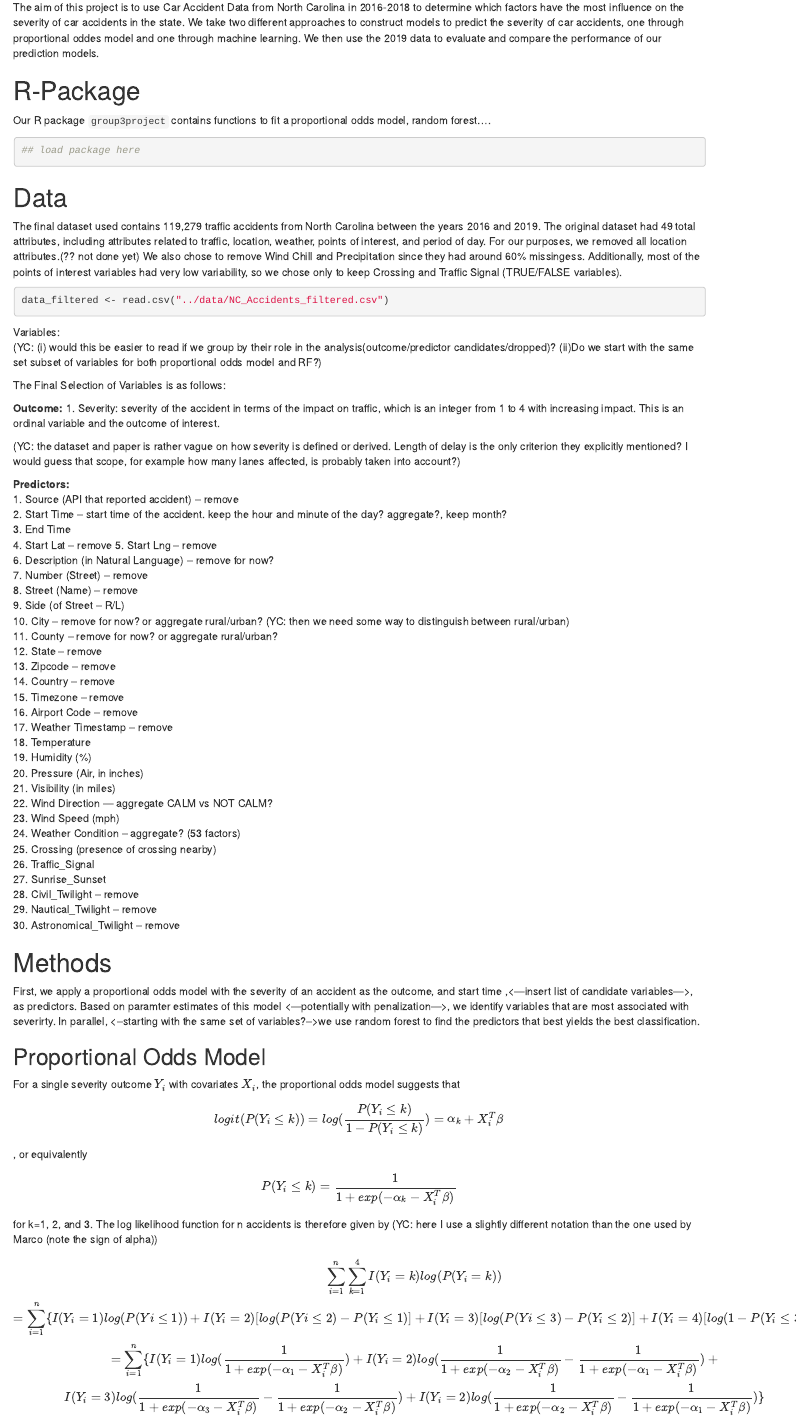
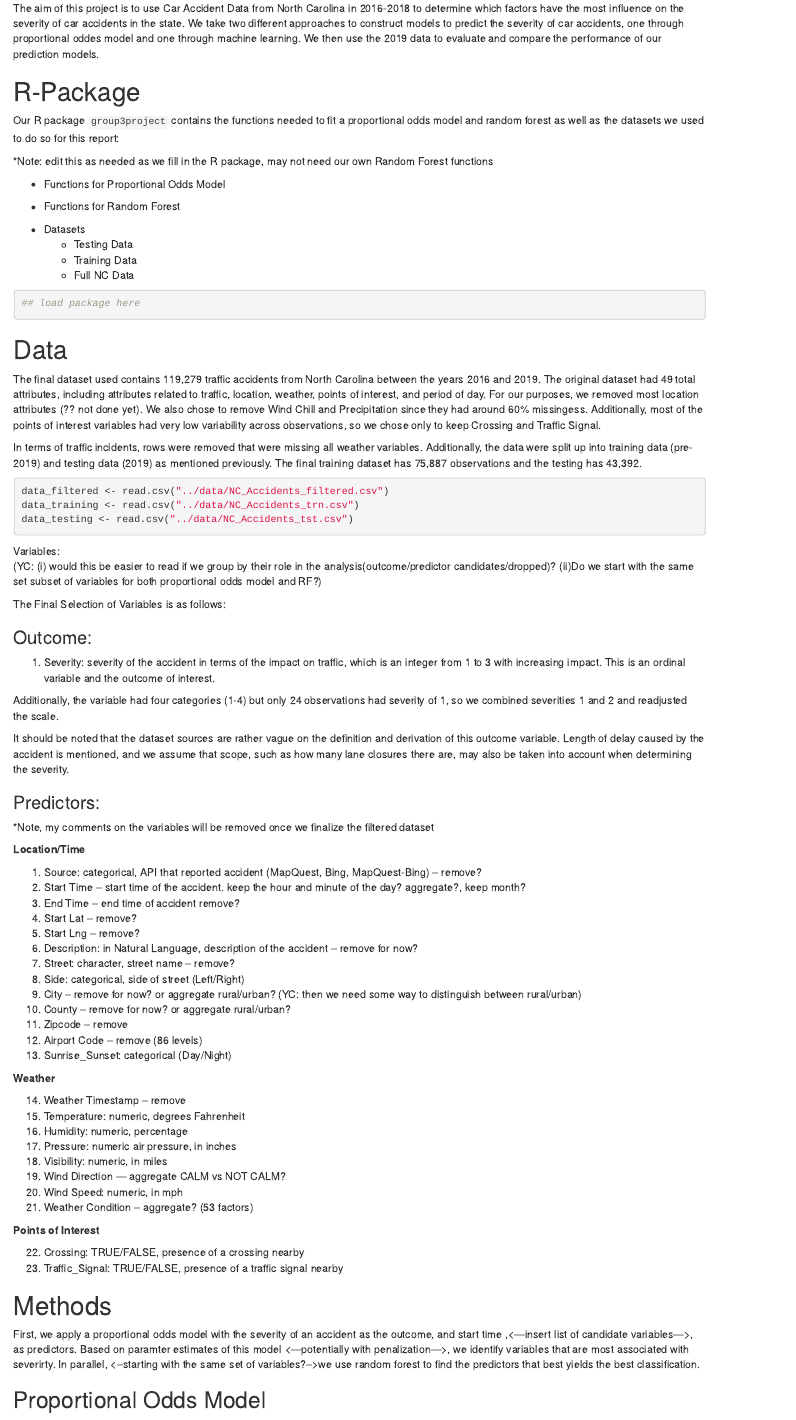
Before and after one commit to kennyitang/BIOS735-Group3, an R Markdown document (report/project_report.Rmd): the page in a window 1100 px wide, from 700 px down before the commit and from 780 px down after it, so that both start at the same text. The pictures show the output file report/project_report.html that the author committed with the source, opened offline.

Commit message:
More Small Updates to report structure/data section

````diff
--- a/report/project_report.Rmd
+++ b/report/project_report.Rmd
@@ -25,7 +25,19 @@
 
 # R-Package
 
-Our R package `group3project` contains functions to fit a proportional odds model, random forest....
+Our R package `group3project` contains the functions needed to fit a proportional odds model and random forest as well as the datasets we used to do so for this report:
+
+*Note: edit this as needed as we fill in the R package, may not need our own Random Forest functions
+
+* Functions for Proportional Odds Model
+
+* Functions for Random Forest
+
+* Datasets
+    + Testing Data
+    + Training Data
+    + Full NC Data
+
 
 ```{r}
 ## load package here
@@ -33,10 +45,14 @@
 
 # Data
 
-The final dataset used contains 119,279 traffic accidents from North Carolina between the years 2016 and 2019. The original dataset had 49 total attributes, including attributes related to traffic, location, weather, points of interest, and period of day. For our purposes, we removed all location attributes.(?? not done yet) We also chose to remove Wind Chill and Precipitation since they had around 60% missingess. Additionally, most of the points of interest variables had very low variability, so we chose only to keep Crossing and Traffic Signal (TRUE/FALSE variables) (not correct right now in filtered dataset).
+The final dataset used contains 119,279 traffic accidents from North Carolina between the years 2016 and 2019. The original dataset had 49 total attributes, including attributes related to traffic, location, weather, points of interest, and period of day. For our purposes, we removed most location attributes (?? not done yet). We also chose to remove Wind Chill and Precipitation since they had around 60% missingess. Additionally, most of the points of interest variables had very low variability across observations, so we chose only to keep Crossing and Traffic Signal.
+
+In terms of traffic incidents, rows were removed that were missing all weather variables. Additionally, the data were split up into training data (pre-2019) and testing data (2019) as mentioned previously. The final training dataset has 75,887 observations and the testing has 43,392.
 
 ```{r}
 data_filtered <- read.csv("../data/NC_Accidents_filtered.csv")
+data_training <- read.csv("../data/NC_Accidents_trn.csv")
+data_testing <- read.csv("../data/NC_Accidents_tst.csv")
 ```
 
 Variables:
@@ -45,41 +61,48 @@
 
 The Final Selection of Variables is as follows:
 
-**Outcome: **
-1. Severity:  severity of the accident in terms of the impact on traffic, which is an integer from 1 to 4 with increasing impact. This is an ordinal variable and the outcome of interest.
+### Outcome:
+1. Severity:  severity of the accident in terms of the impact on traffic, which is an integer from 1 to 3 with increasing impact. This is an ordinal variable and the outcome of interest.
 
-(YC: the dataset and paper is rather vague on how severity is defined or derived. Length of delay is the only criterion they explicitly mentioned? I would guess that scope, for example how many lanes affected, is probably taken into account?)
+Additionally, the variable had four categories (1-4) but only 24 observations had severity of 1, so we combined severities 1 and 2 and readjusted the scale.
 
-**Predictors: **
-1. Source (API that reported accident) -- remove
+It should be noted that the dataset sources are rather vague on the definition and derivation of this outcome variable. Length of delay caused by the accident is mentioned, and we assume that scope, such as how many lane closures there are, may also be taken into account when determining the severity.
+
+### Predictors:
+
+*Note, my comments on the variables will be removed once we finalize the filtered dataset
+
+**Location/Time**
+
+1. Source: categorical, API that reported accident (MapQuest, Bing, MapQuest-Bing) -- remove?
 2. Start Time -- start time of the accident. keep the hour and minute of the day? aggregate?, keep month?
-3. End Time
-4. Start Lat -- remove
-5. Start Lng -- remove
-6. Description (in Natural Language) -- remove for now?
-8. Street (Name) -- remove
-9. Side (of Street -- R/L)
-10. City -- remove for now? or aggregate rural/urban? (YC: then we need some way to distinguish between rural/urban)
-11. County -- remove for now? or aggregate rural/urban?
-12. State -- remove
-13. Zipcode -- remove
-14. Country -- remove
-15. Timezone -- remove
-16. Airport Code -- remove
-17. Weather Timestamp -- remove
-18. Temperature
-19. Humidity (%)
-20. Pressure (Air, in inches)
-21. Visibility (in miles)
-22. Wind Direction --- aggregate CALM vs NOT CALM?
-23. Wind Speed (mph)
-24. Weather Condition -- aggregate? (53 factors)
-25. Crossing (presence of crossing nearby)
-26. Traffic_Signal
-27. Sunrise_Sunset
-28. Civil_Twilight -- remove
-29. Nautical_Twilight -- remove
-30. Astronomical_Twilight -- remove
+3. End Time   -- end time of accident remove?
+4. Start Lat -- remove?
+5. Start Lng -- remove?
+6. Description: in Natural Language, description of the accident  -- remove for now?
+7. Street: character, street name -- remove?
+8. Side: categorical, side of street (Left/Right)
+9. City -- remove for now? or aggregate rural/urban? (YC: then we need some way to distinguish between rural/urban)
+10. County -- remove for now? or aggregate rural/urban?
+11. Zipcode -- remove
+12. Airport Code -- remove (86 levels)
+13. Sunrise_Sunset: categorical (Day/Night)
+
+**Weather**
+
+14. Weather Timestamp -- remove
+15. Temperature: numeric, degrees Fahrenheit
+16. Humidity: numeric, percentage
+17. Pressure: numeric air pressure, in inches
+18. Visibility: numeric, in miles
+19. Wind Direction --- aggregate CALM vs NOT CALM?
+20. Wind Speed: numeric, in mph
+21. Weather Condition -- aggregate? (53 factors)
+
+**Points of Interest**
+
+22. Crossing: TRUE/FALSE, presence of a crossing nearby
+23. Traffic_Signal: TRUE/FALSE, presence of a traffic signal nearby
 
 # Methods
 First, we apply a proportional odds model with the severity of an accident as the outcome, and start time ,<---insert list of candidate variables--->, as predictors. Based on paramter estimates of this model <---potentially with penalization--->, we identify variables that are most associated with severirty. In parallel, <--starting with the same set of variables?-->we use random forest to find the predictors that best yields the best classification.
````
Also changed, not shown: report/project_report.html, report/project_report.Rmd (6 more changed lines).
